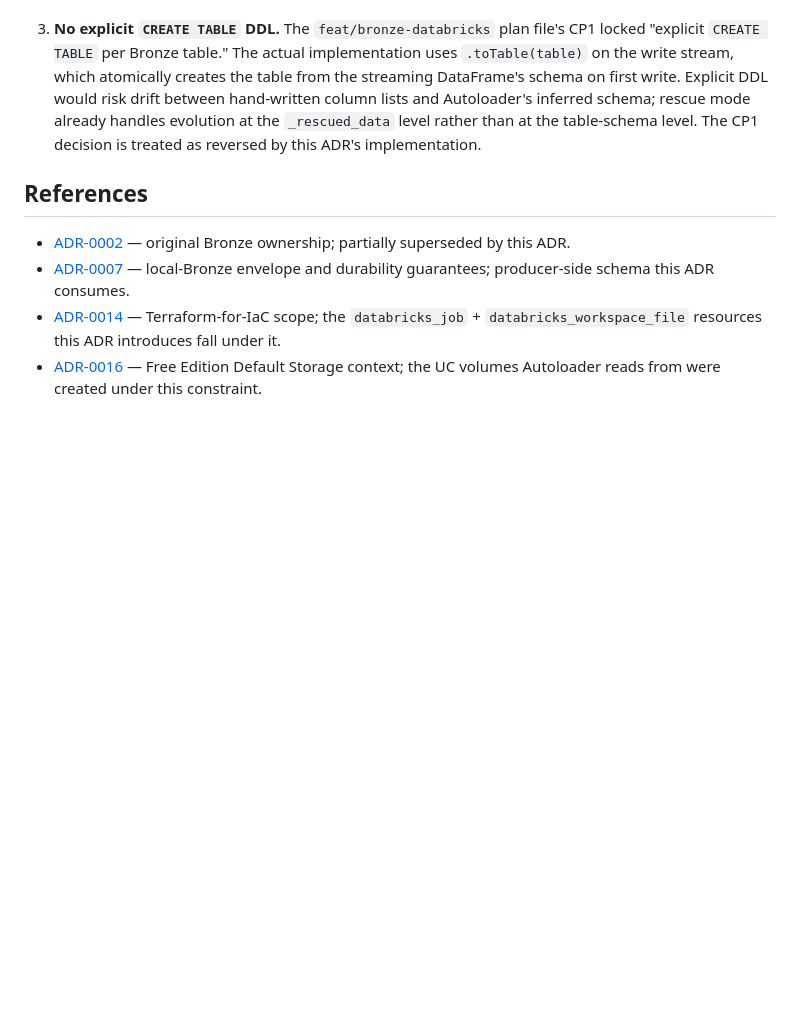
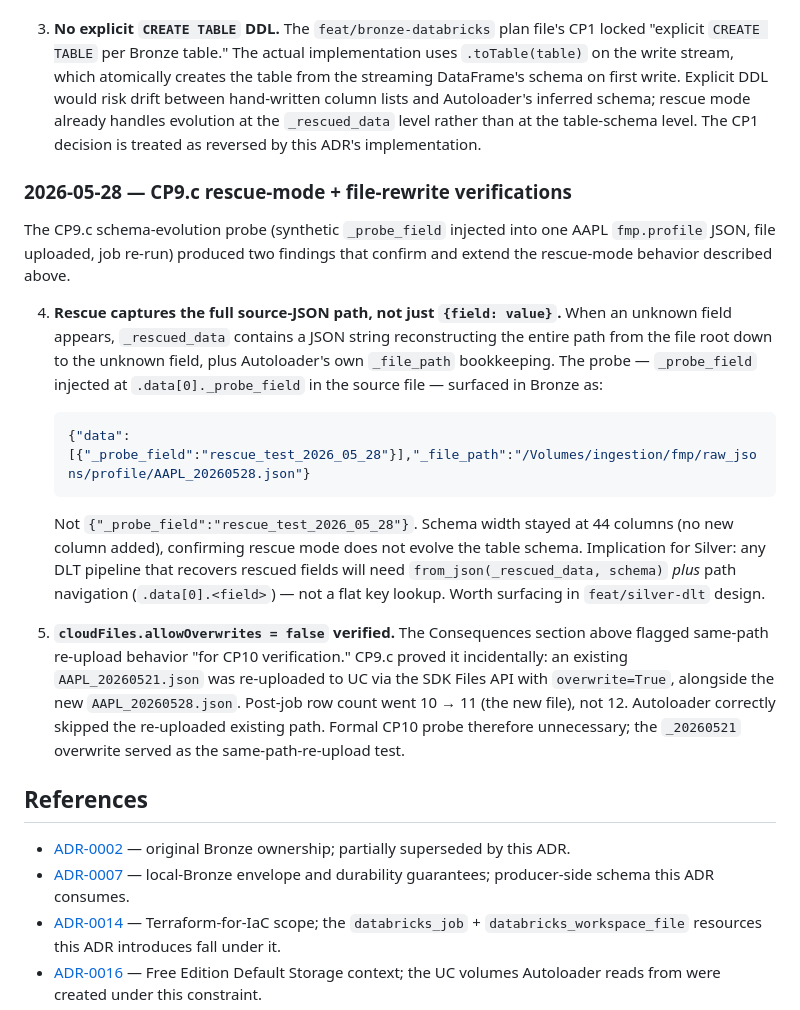
Before and after one commit to pangamu1/fintech-medallion-portfolio, a Markdown page: docs/adr/0018-bronze-pyspark-autoloader-supersedes-copy-into.md, the part around the change. Rendered like a GitHub page; blank space fills up the shorter version.

Commit message:
docs(adr): amend ADR-0018 with CP9.c rescue + overwrite findings
Append-only amendment under a new 2026-05-28 subsection:

- Item 4: rescue mode preserves the full source-JSON path in
  _rescued_data, not just {field: value}. Has design implications
  for Silver DLT pipelines that recover rescued fields.

- Item 5: cloudFiles.allowOverwrites = false verified incidentally
  during CP9.c (10 -> 11 rows, not 12, after a same-path re-upload).
  Original ADR-0018 flagged this for CP10; verification complete.

Prior items 1-3 in the 2026-05-27 subsection are unchanged.

````diff
--- a/docs/adr/0018-bronze-pyspark-autoloader-supersedes-copy-into.md
+++ b/docs/adr/0018-bronze-pyspark-autoloader-supersedes-copy-into.md
@@ -86,6 +86,20 @@ The CP7 Autoloader probe surfaced three implementation details that diverged fro
 
 3. **No explicit `CREATE TABLE` DDL.** The `feat/bronze-databricks` plan file's CP1 locked "explicit `CREATE TABLE` per Bronze table." The actual implementation uses `.toTable(table)` on the write stream, which atomically creates the table from the streaming DataFrame's schema on first write. Explicit DDL would risk drift between hand-written column lists and Autoloader's inferred schema; rescue mode already handles evolution at the `_rescued_data` level rather than at the table-schema level. The CP1 decision is treated as reversed by this ADR's implementation.
 
+### 2026-05-28 — CP9.c rescue-mode + file-rewrite verifications
+
+The CP9.c schema-evolution probe (synthetic `_probe_field` injected into one AAPL `fmp.profile` JSON, file uploaded, job re-run) produced two findings that confirm and extend the rescue-mode behavior described above.
+
+4. **Rescue captures the full source-JSON path, not just `{field: value}`.** When an unknown field appears, `_rescued_data` contains a JSON string reconstructing the entire path from the file root down to the unknown field, plus Autoloader's own `_file_path` bookkeeping. The probe — `_probe_field` injected at `.data[0]._probe_field` in the source file — surfaced in Bronze as:
+
+   ```json
+   {"data":[{"_probe_field":"rescue_test_2026_05_28"}],"_file_path":"/Volumes/ingestion/fmp/raw_jsons/profile/AAPL_20260528.json"}
+   ```
+
+   Not `{"_probe_field":"rescue_test_2026_05_28"}`. Schema width stayed at 44 columns (no new column added), confirming rescue mode does not evolve the table schema. Implication for Silver: any DLT pipeline that recovers rescued fields will need `from_json(_rescued_data, schema)` *plus* path navigation (`.data[0].<field>`) — not a flat key lookup. Worth surfacing in `feat/silver-dlt` design.
+
+5. **`cloudFiles.allowOverwrites = false` verified.** The Consequences section above flagged same-path re-upload behavior "for CP10 verification." CP9.c proved it incidentally: an existing `AAPL_20260521.json` was re-uploaded to UC via the SDK Files API with `overwrite=True`, alongside the new `AAPL_20260528.json`. Post-job row count went 10 → 11 (the new file), not 12. Autoloader correctly skipped the re-uploaded existing path. Formal CP10 probe therefore unnecessary; the `_20260521` overwrite served as the same-path-re-upload test.
+
 ## References
 
 - [ADR-0002](0002-medallion-layer-ownership.md) — original Bronze ownership; partially superseded by this ADR.
````
